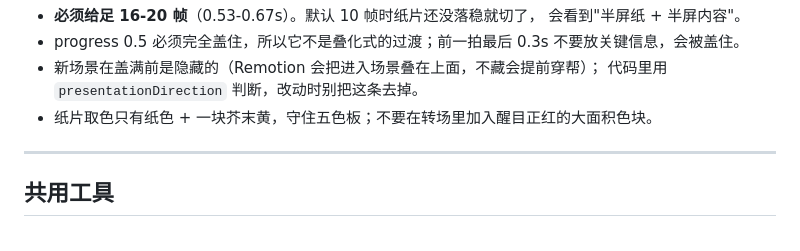
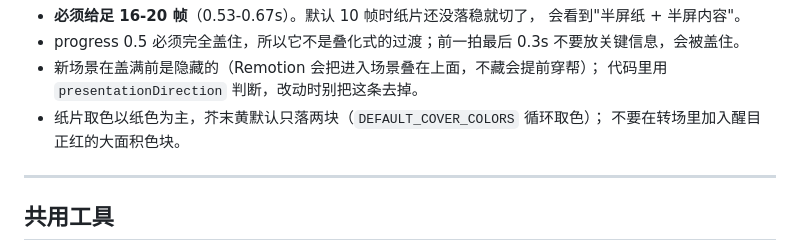
Before and after one commit to guoyecheng/vox-video, a Markdown page: references/components.md, the part around the change. Rendered like a GitHub page.

Commit message:
docs: 校正 paperCover 取色说明——默认两块芥末黄，不是一块

```diff
--- a/references/components.md
+++ b/references/components.md
@@ -1059,7 +1059,8 @@ volume(f) = gain × (1 − duck × 让路量(f)) × 淡入(f) × 淡出(f)
   不要放关键信息，会被盖住。
 - 新场景在盖满前是隐藏的（Remotion 会把进入场景叠在上面，不藏会提前穿帮）；
   代码里用 `presentationDirection` 判断，改动时别把这条去掉。
-- 纸片取色只有纸色 + 一块芥末黄，守住五色板；不要在转场里加入醒目正红的大面积色块。
+- 纸片取色以纸色为主，芥末黄默认只落两块（`DEFAULT_COVER_COLORS` 循环取色）；
+  不要在转场里加入醒目正红的大面积色块。
 
 ---
 
```
